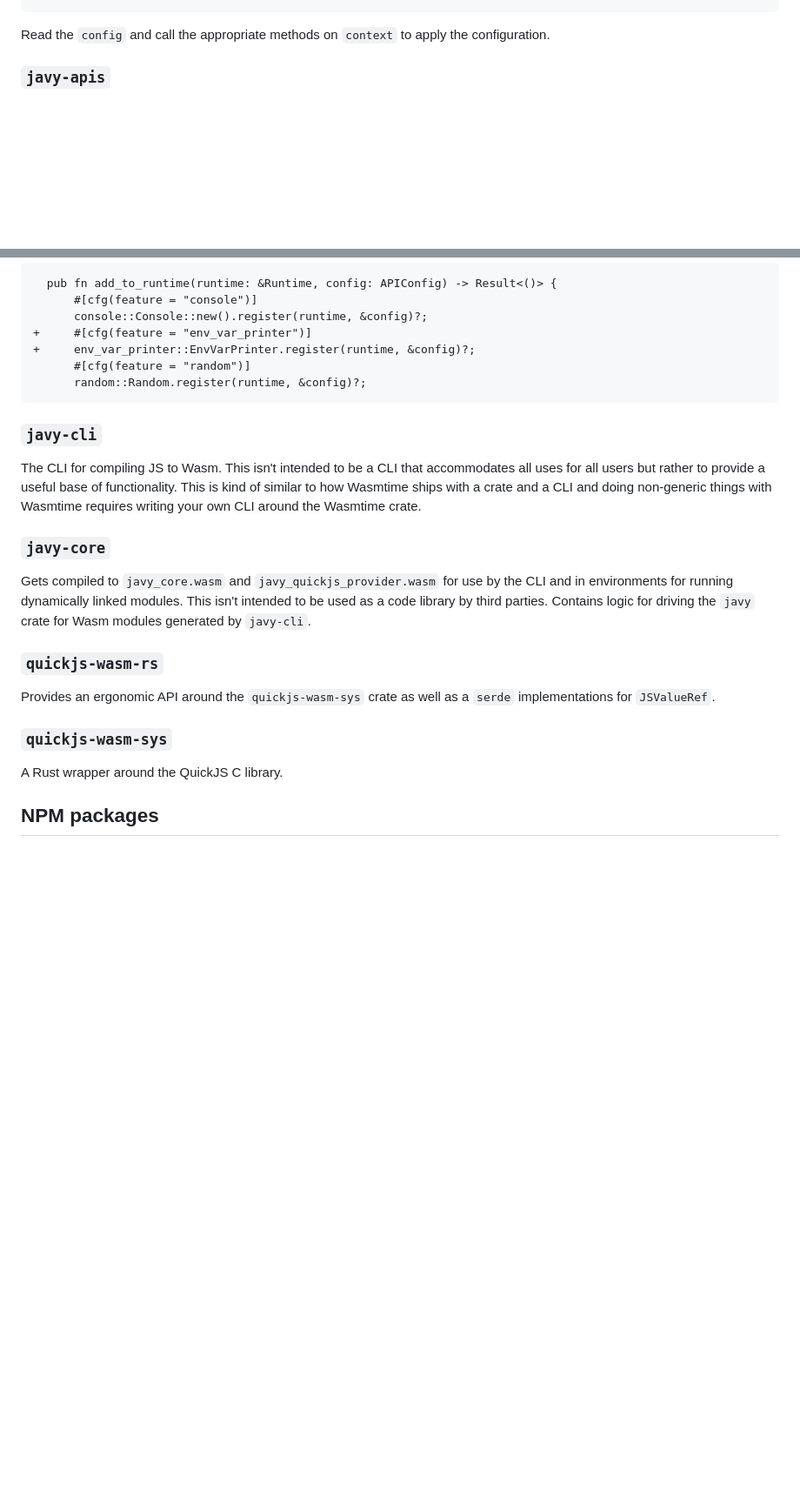
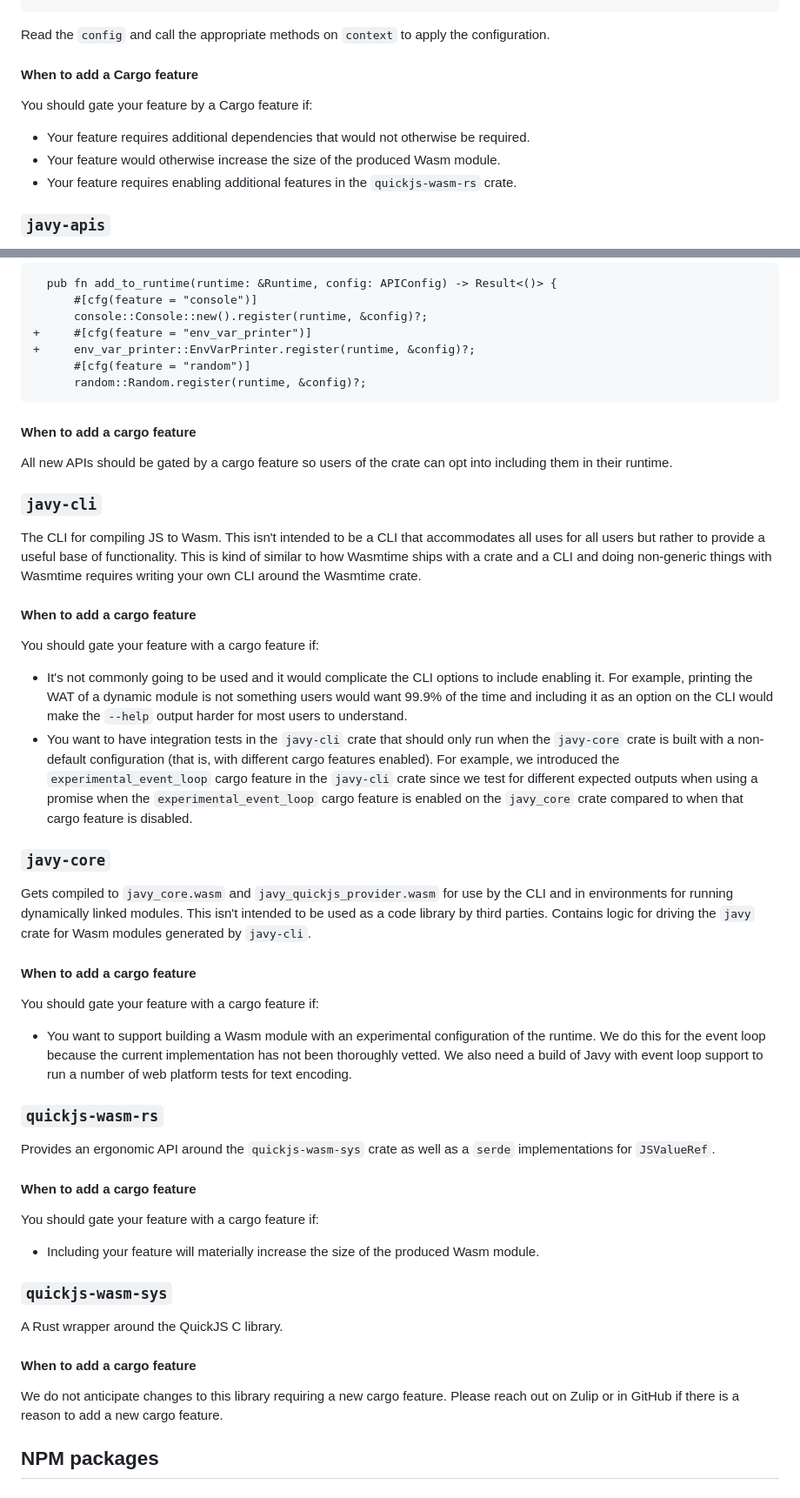
Before and after one commit to bytecodealliance/javy, a Markdown page: docs/contributing-architecture.md, 2 parts joined by grey strips. Shown at 87% size. Rendered like a GitHub page; blank space fills up the shorter version.

Commit message:
Add docs on when to add new cargo features

````diff
--- a/docs/contributing-architecture.md
+++ b/docs/contributing-architecture.md
@@ -77,6 +77,14 @@ In `crates/javy/src/runtime.rs`:
 ```
 
 Read the `config` and call the appropriate methods on `context` to apply the configuration.
+
+#### When to add a Cargo feature
+
+You should gate your feature by a Cargo feature if:
+
+- Your feature requires additional dependencies that would not otherwise be required.
+- Your feature would otherwise increase the size of the produced Wasm module.
+- Your feature requires enabling additional features in the `quickjs-wasm-rs` crate.
 
 ### `javy-apis`
 
@@ -267,21 +275,48 @@ and
       random::Random.register(runtime, &config)?;
 ```
 
+#### When to add a cargo feature
+
+All new APIs should be gated by a cargo feature so users of the crate can opt into including them in their runtime.
+
 ### `javy-cli`
 
 The CLI for compiling JS to Wasm. This isn't intended to be a CLI that accommodates all uses for all users but rather to provide a useful base of functionality. This is kind of similar to how Wasmtime ships with a crate and a CLI and doing non-generic things with Wasmtime requires writing your own CLI around the Wasmtime crate.
+
+#### When to add a cargo feature
+
+You should gate your feature with a cargo feature if:
+
+- It's not commonly going to be used and it would complicate the CLI options to include enabling it. For example, printing the WAT of a dynamic module is not something users would want 99.9% of the time and including it as an option on the CLI would make the `--help` output harder for most users to understand.
+- You want to have integration tests in the `javy-cli` crate that should only run when the `javy-core` crate is built with a non-default configuration (that is, with different cargo features enabled). For example, we introduced the `experimental_event_loop` cargo feature in the `javy-cli` crate since we test for different expected outputs when using a promise when the `experimental_event_loop` cargo feature is enabled on the `javy_core` crate compared to when that cargo feature is disabled.
 
 ### `javy-core`
 
 Gets compiled to `javy_core.wasm` and `javy_quickjs_provider.wasm` for use by the CLI and in environments for running dynamically linked modules. This isn't intended to be used as a code library by third parties. Contains logic for driving the `javy` crate for Wasm modules generated by `javy-cli`.
 
+#### When to add a cargo feature
+
+You should gate your feature with a cargo feature if:
+
+- You want to support building a Wasm module with an experimental configuration of the runtime. We do this for the event loop because the current implementation has not been thoroughly vetted. We also need a build of Javy with event loop support to run a number of web platform tests for text encoding.
+
 ### `quickjs-wasm-rs`
 
 Provides an ergonomic API around the `quickjs-wasm-sys` crate as well as a `serde` implementations for `JSValueRef`.
 
+#### When to add a cargo feature
+
+You should gate your feature with a cargo feature if:
+
+- Including your feature will materially increase the size of the produced Wasm module.
+
 ### `quickjs-wasm-sys`
 
 A Rust wrapper around the QuickJS C library.
+
+#### When to add a cargo feature
+
+We do not anticipate changes to this library requiring a new cargo feature. Please reach out on Zulip or in GitHub if there is a reason to add a new cargo feature.
 
 ## NPM packages
 
````
